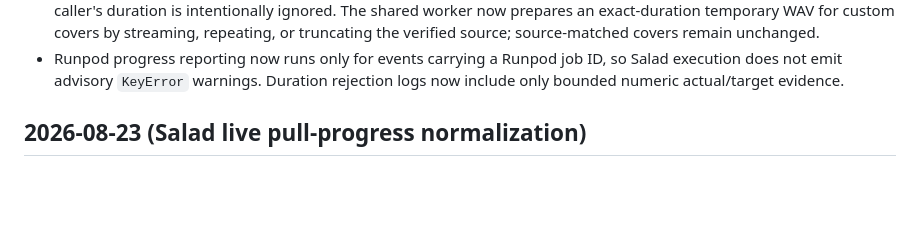
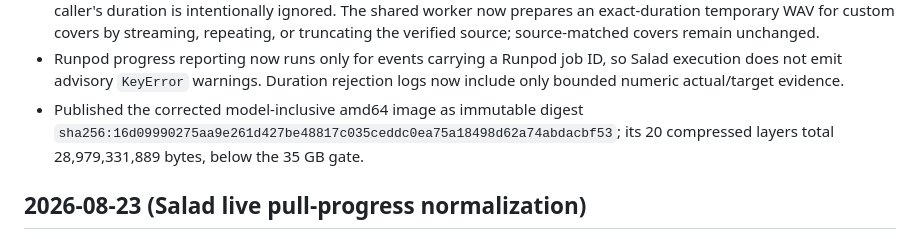
Before and after one commit to evrenesat/AudioVentura, a Markdown page: DEVLOG.md, the part around the change. GitHub-like rendering; blank space fills up the shorter version.

Commit message:
docs/salad-live: record corrected worker image
- pin the custom-duration worker tag, manifest, and config digest
- record the verified compressed size and remaining 35 GB margin

```diff
--- a/DEVLOG.md
+++ b/DEVLOG.md
@@ -14,6 +14,9 @@
 - Runpod progress reporting now runs only for events carrying a Runpod job ID,
   so Salad execution does not emit advisory `KeyError` warnings. Duration
   rejection logs now include only bounded numeric actual/target evidence.
+- Published the corrected model-inclusive amd64 image as immutable digest
+  `sha256:16d09990275aa9e261d427be48817c035ceddc0ea75a18498d62a74abdacbf53`;
+  its 20 compressed layers total 28,979,331,889 bytes, below the 35 GB gate.
 
 ## 2026-08-23 (Salad live pull-progress normalization)
 
```
Also changed, not shown: docs/SALAD.md (+6 -5 lines).
